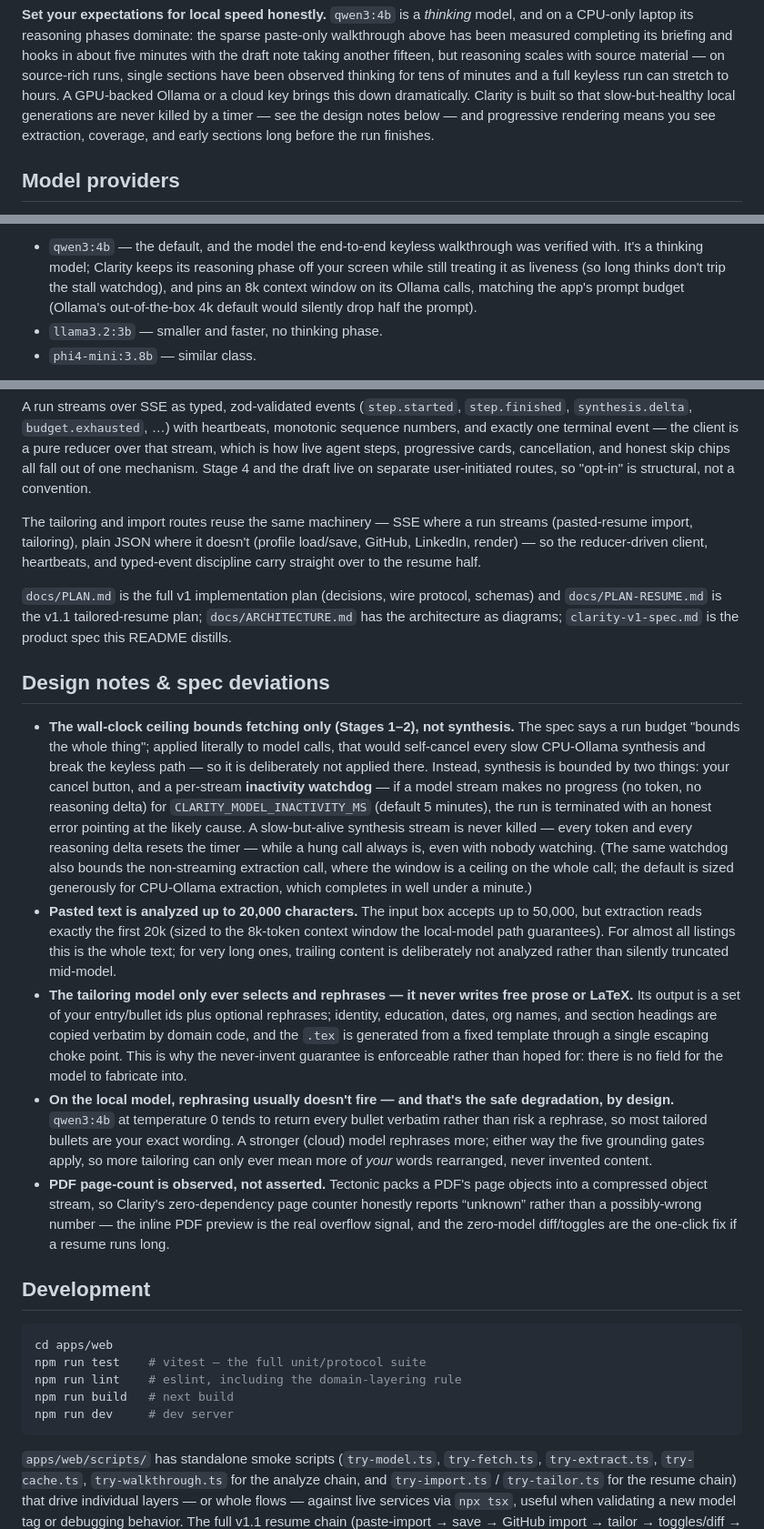
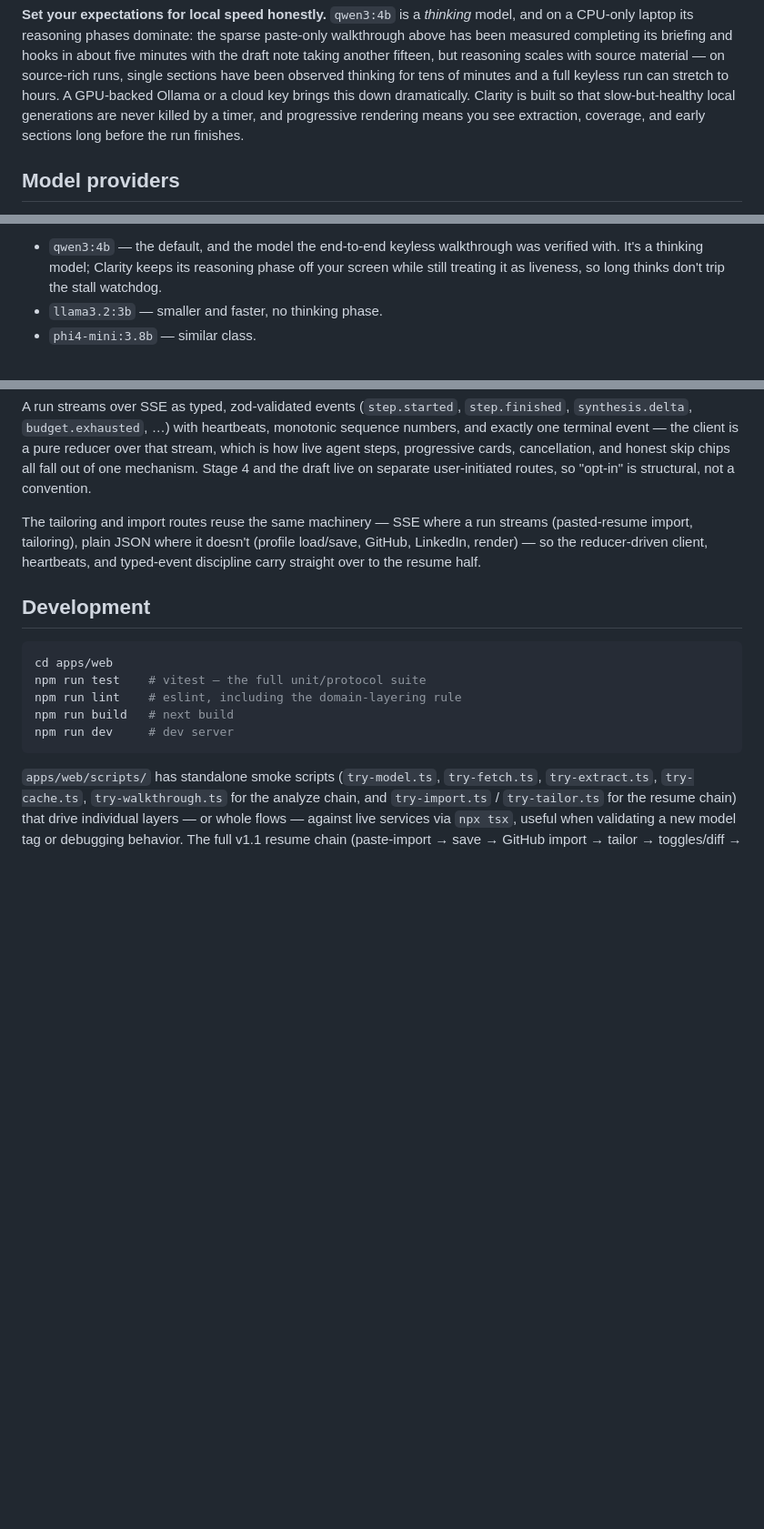
Before and after one commit to essandhu/clarity, a Markdown page: README.md, 3 parts joined by grey strips. Shown at 91% size. Rendered like a GitHub page; blank space fills up the shorter version.

Commit message:
docs: trim internal/dev-only notes from the public README
Remove content a public reader can't use or doesn't need: the pointers to
gitignored internal docs (PLAN.md, PLAN-RESUME.md, ARCHITECTURE.md, the spec)
and the "Design notes & spec deviations" section (spec-vs-implementation
justifications and internals like compressed-PDF page counting). Also drop the
now-dangling "see the design notes below" reference and an internal
context-window aside.

Keep the one user-facing fact from that section (the 20,000-character paste
limit) as a short note in the first-run steps.

````diff
--- a/README.md
+++ b/README.md
@@ -121,9 +122,9 @@ in about five minutes with the draft note taking another fifteen, but reasoning
 scales with source material — on source-rich runs, single sections have been
 observed thinking for tens of minutes and a full keyless run can stretch to
 hours. A GPU-backed Ollama or a cloud key brings this down dramatically. Clarity
-is built so that slow-but-healthy local generations are never killed by a timer
-— see the design notes below — and progressive rendering means you see
-extraction, coverage, and early sections long before the run finishes.
+is built so that slow-but-healthy local generations are never killed by a timer,
+and progressive rendering means you see extraction, coverage, and early sections
+long before the run finishes.
 
 ## Model providers
 
@@ -151,10 +152,8 @@ tags:
 
 - `qwen3:4b` — the default, and the model the end-to-end keyless walkthrough was
   verified with. It's a thinking model; Clarity keeps its reasoning phase off your
-  screen while still treating it as liveness (so long thinks don't trip the stall
-  watchdog), and pins an 8k context window on its Ollama calls, matching the
-  app's prompt budget (Ollama's out-of-the-box 4k default would silently drop
-  half the prompt).
+  screen while still treating it as liveness, so long thinks don't trip the stall
+  watchdog.
 - `llama3.2:3b` — smaller and faster, no thinking phase.
 - `phi4-mini:3.8b` — similar class.
 
@@ -442,51 +441,6 @@ streams (pasted-resume import, tailoring), plain JSON where it doesn't (profile
 load/save, GitHub, LinkedIn, render) — so the reducer-driven client, heartbeats,
 and typed-event discipline carry straight over to the resume half.
 
-`docs/PLAN.md` is the full v1 implementation plan (decisions, wire protocol,
-schemas) and `docs/PLAN-RESUME.md` is the v1.1 tailored-resume plan;
-`docs/ARCHITECTURE.md` has the architecture as diagrams; `clarity-v1-spec.md` is
-the product spec this README distills.
-
-## Design notes & spec deviations
-
-- **The wall-clock ceiling bounds fetching only (Stages 1–2), not synthesis.**
-  The spec says a run budget "bounds the whole thing"; applied literally to model
-  calls, that would self-cancel every slow CPU-Ollama synthesis and break the
-  keyless path — so it is deliberately not applied there. Instead, synthesis is
-  bounded by two things: your cancel button, and a per-stream **inactivity
-  watchdog** — if a model stream makes no progress (no token, no reasoning
-  delta) for `CLARITY_MODEL_INACTIVITY_MS` (default 5 minutes), the run is
-  terminated with an honest error pointing at the likely cause. A
-  slow-but-alive synthesis stream is never killed — every token and every
-  reasoning delta resets the timer — while a hung call always is, even with
-  nobody watching. (The same watchdog also bounds the non-streaming extraction
-  call, where the window is a ceiling on the whole call; the default is sized
-  generously for CPU-Ollama extraction, which completes in well under a
-  minute.)
-- **Pasted text is analyzed up to 20,000 characters.** The input box accepts up
-  to 50,000, but extraction reads exactly the first 20k (sized to the 8k-token
-  context window the local-model path guarantees). For almost all listings this
-  is the whole text; for very long ones, trailing content is deliberately not
-  analyzed rather than silently truncated mid-model.
-- **The tailoring model only ever selects and rephrases — it never writes free
-  prose or LaTeX.** Its output is a set of your entry/bullet ids plus optional
-  rephrases; identity, education, dates, org names, and section headings are
-  copied verbatim by domain code, and the `.tex` is generated from a fixed
-  template through a single escaping choke point. This is why the never-invent
-  guarantee is enforceable rather than hoped for: there is no field for the model
-  to fabricate into.
-- **On the local model, rephrasing usually doesn't fire — and that's the safe
-  degradation, by design.** `qwen3:4b` at temperature 0 tends to return every
-  bullet verbatim rather than risk a rephrase, so most tailored bullets are your
-  exact wording. A stronger (cloud) model rephrases more; either way the five
-  grounding gates apply, so more tailoring can only ever mean more of *your* words
-  rearranged, never invented content.
-- **PDF page-count is observed, not asserted.** Tectonic packs a PDF's page
-  objects into a compressed object stream, so Clarity's zero-dependency page
-  counter honestly reports “unknown” rather than a possibly-wrong number — the
-  inline PDF preview is the real overflow signal, and the zero-model diff/toggles
-  are the one-click fix if a resume runs long.
-
 ## Development
 
 ```bash
````
Also changed, not shown: other parts of README.md (+2 -1 lines).
